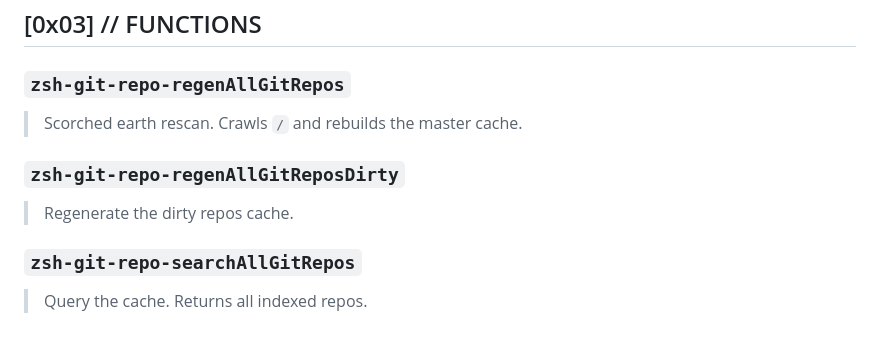
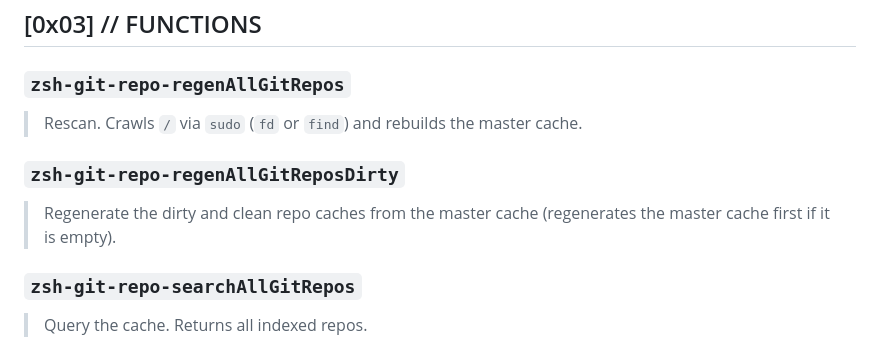
Before and after one commit to MenkeTechnologies/zsh-git-repo-cache, a Markdown page: README.md, the part around the change. Rendered like a GitHub page.

Commit message:
README: regen functions use sudo and write dirty and clean caches

```diff
--- a/README.md
+++ b/README.md
@@ -75,10 +75,10 @@ git clone https://github.com/MenkeTechnologies/zsh-git-repo-cache \
 ## [0x03] // FUNCTIONS
 
 ### `zsh-git-repo-regenAllGitRepos`
-> Scorched earth rescan. Crawls `/` and rebuilds the master cache.
+> Rescan. Crawls `/` via `sudo` (`fd` or `find`) and rebuilds the master cache.
 
 ### `zsh-git-repo-regenAllGitReposDirty`
-> Regenerate the dirty repos cache.
+> Regenerate the dirty and clean repo caches from the master cache (regenerates the master cache first if it is empty).
 
 ### `zsh-git-repo-searchAllGitRepos`
 > Query the cache. Returns all indexed repos.
```
